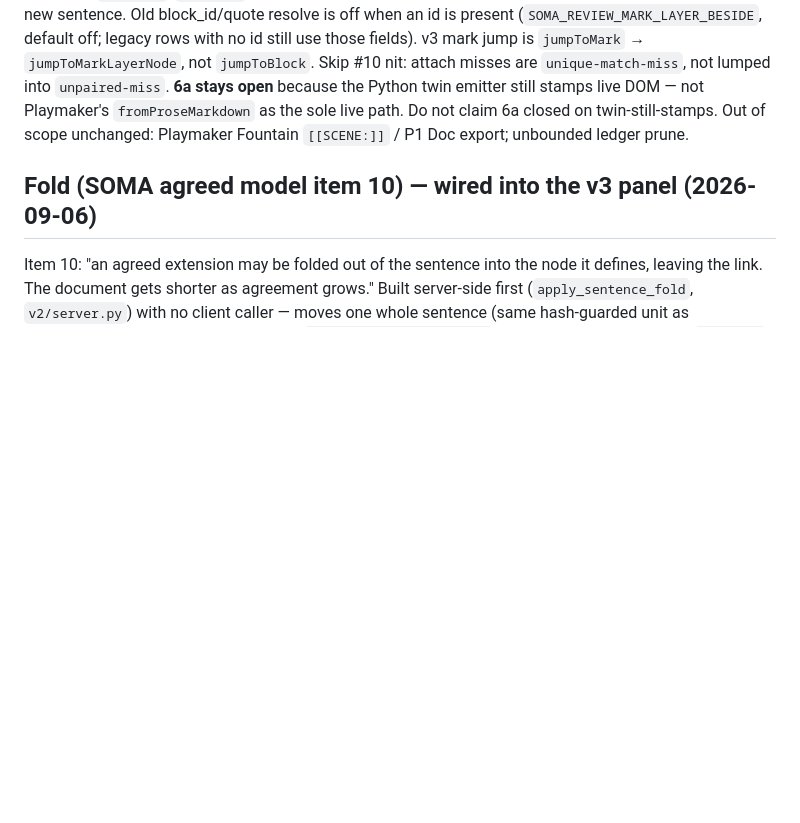
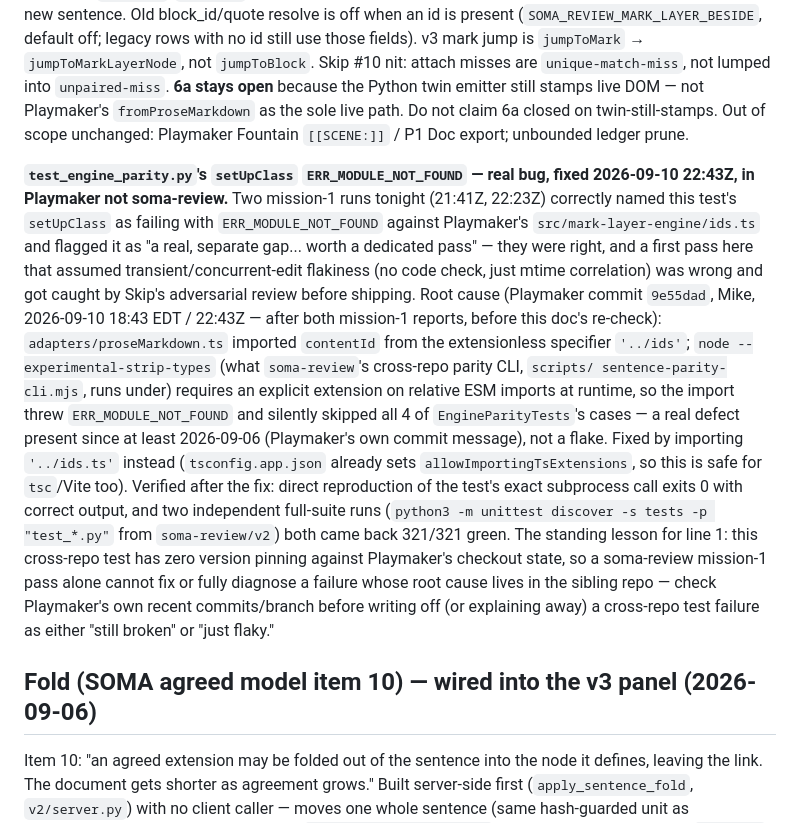
Before and after one commit to eldrgeek/soma-review, a Markdown page: CLAUDE.md, the part around the change. Rendered like a GitHub page; blank space fills up the shorter version.

Commit message:
docs: correct mission-1's own doc note on test_engine_parity ERR_MODULE_NOT_FOUND
Two mission-1 runs tonight correctly flagged this cross-repo test failure;
root cause was a real bug in Playmaker (extensionless ESM import, fixed
there in 9e55dad), not a flake in soma-review. First draft of this note
wrongly called it non-reproducible transient flakiness before checking
Playmaker's own git log — caught by Skip's adversarial pass before shipping.

Seat: dee

```diff
--- a/CLAUDE.md
+++ b/CLAUDE.md
@@ -1356,6 +1356,29 @@ DOM — not Playmaker's `fromProseMarkdown` as the sole live path.
 Do not claim 6a closed on twin-still-stamps. Out of scope unchanged:
 Playmaker Fountain `[[SCENE:]]` / P1 Doc export; unbounded ledger prune.
 
+**`test_engine_parity.py`'s `setUpClass` `ERR_MODULE_NOT_FOUND` — real bug, fixed 2026-09-10
+22:43Z, in Playmaker not soma-review.** Two mission-1 runs tonight (21:41Z, 22:23Z) correctly
+named this test's `setUpClass` as failing with `ERR_MODULE_NOT_FOUND` against Playmaker's
+`src/mark-layer-engine/ids.ts` and flagged it as "a real, separate gap... worth a dedicated
+pass" — they were right, and a first pass here that assumed transient/concurrent-edit flakiness
+(no code check, just mtime correlation) was wrong and got caught by Skip's adversarial review
+before shipping. Root cause (Playmaker commit `9e55dad`, Mike, 2026-09-10 18:43 EDT /
+22:43Z — after both mission-1 reports, before this doc's re-check): `adapters/proseMarkdown.ts`
+imported `contentId` from the extensionless specifier `'../ids'`; `node
+--experimental-strip-types` (what `soma-review`'s cross-repo parity CLI, `scripts/
+sentence-parity-cli.mjs`, runs under) requires an explicit extension on relative ESM imports at
+runtime, so the import threw `ERR_MODULE_NOT_FOUND` and silently skipped all 4 of
+`EngineParityTests`'s cases — a real defect present since at least 2026-09-06 (Playmaker's own
+commit message), not a flake. Fixed by importing `'../ids.ts'` instead (`tsconfig.app.json`
+already sets `allowImportingTsExtensions`, so this is safe for `tsc`/Vite too). Verified after
+the fix: direct reproduction of the test's exact subprocess call exits 0 with correct output,
+and two independent full-suite runs (`python3 -m unittest discover -s tests -p "test_*.py"`
+from `soma-review/v2`) both came back 321/321 green. The standing lesson for line 1: this
+cross-repo test has zero version pinning against Playmaker's checkout state, so a soma-review
+mission-1 pass alone cannot fix or fully diagnose a failure whose root cause lives in the
+sibling repo — check Playmaker's own recent commits/branch before writing off (or explaining
+away) a cross-repo test failure as either "still broken" or "just flaky."
+
 ## Fold (SOMA agreed model item 10) — wired into the v3 panel (2026-09-06)
 
 Item 10: "an agreed extension may be folded out of the sentence into the node it
```
